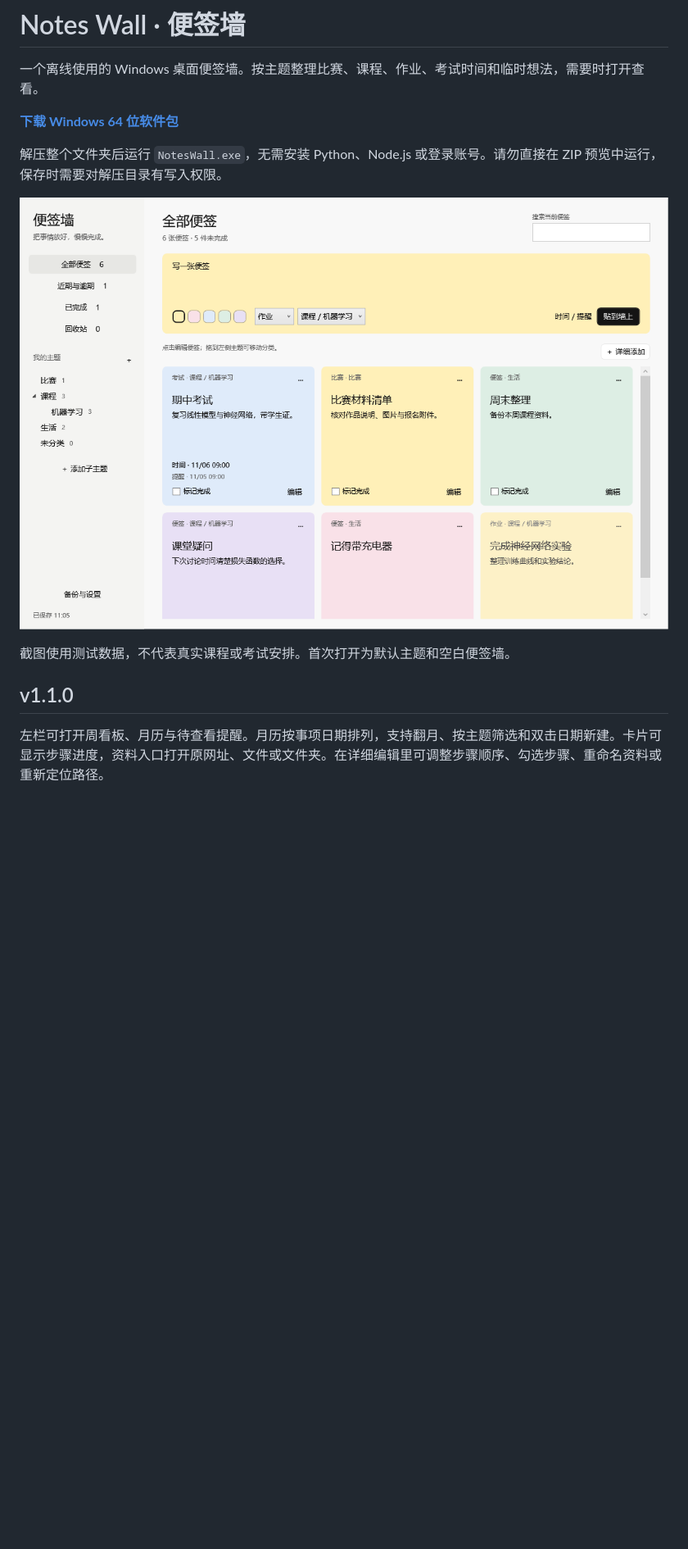
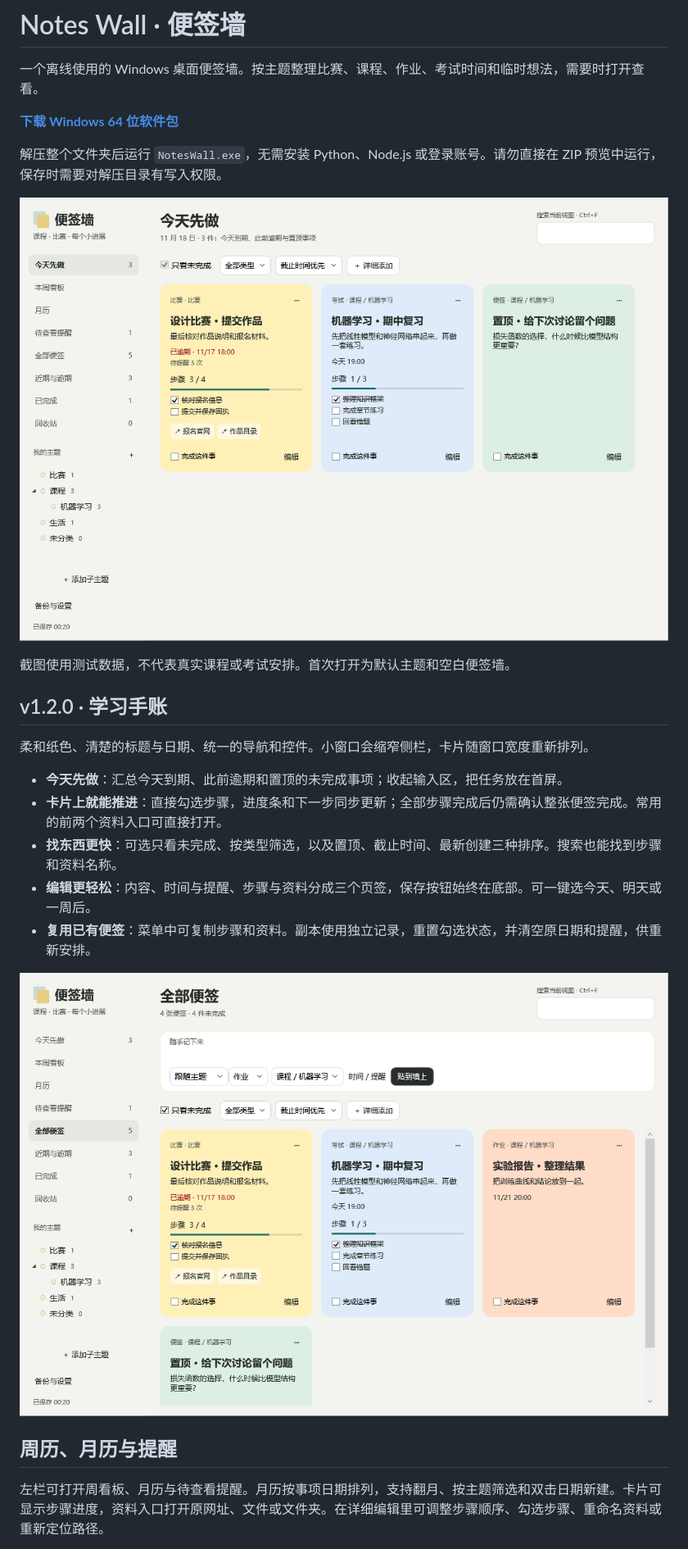
Before and after one commit to YuchuAn222/notes-wall, a Markdown page: README.md, the part around one of its changes. Shown at 82% size. GitHub-like rendering; pictures changed too: docs/today-demo.png (added), docs/wall-demo.png; blank space fills up the shorter version.

```diff
--- a/README.md
+++ b/README.md
@@ -6,11 +6,23 @@
 
 解压整个文件夹后运行 `NotesWall.exe`，无需安装 Python、Node.js 或登录账号。请勿直接在 ZIP 预览中运行，保存时需要对解压目录有写入权限。
 
-![便签墙主界面](docs/wall-demo.png)
+![今天先做](docs/today-demo.png)
 
 截图使用测试数据，不代表真实课程或考试安排。首次打开为默认主题和空白便签墙。
 
-## v1.1.0
+## v1.2.0 · 学习手账
+
+柔和纸色、清楚的标题与日期、统一的导航和控件。小窗口会缩窄侧栏，卡片随窗口宽度重新排列。
+
+- **今天先做**：汇总今天到期、此前逾期和置顶的未完成事项；收起输入区，把任务放在首屏。
+- **卡片上就能推进**：直接勾选步骤，进度条和下一步同步更新；全部步骤完成后仍需确认整张便签完成。常用的前两个资料入口可直接打开。
+- **找东西更快**：可选只看未完成、按类型筛选，以及置顶、截止时间、最新创建三种排序。搜索也能找到步骤和资料名称。
+- **编辑更轻松**：内容、时间与提醒、步骤与资料分成三个页签，保存按钮始终在底部。可一键选今天、明天或一周后。
+- **复用已有便签**：菜单中可复制步骤和资料。副本使用独立记录，重置勾选状态，并清空原日期和提醒，供重新安排。
+
+![便签墙](docs/wall-demo.png)
+
+## 周历、月历与提醒
 
 左栏可打开周看板、月历与待查看提醒。月历按事项日期排列，支持翻月、按主题筛选和双击日期新建。卡片可显示步骤进度，资料入口打开原网址、文件或文件夹。在详细编辑里可调整步骤顺序、勾选步骤、重命名资料或重新定位路径。
 
```
Also changed, not shown: other parts of README.md (+5 -5 lines), docs/design-review-v1.2.md (added, +19 -0 lines), docs/course-demo.png, docs/month-demo.png, docs/week-demo.png, 13 other files.
